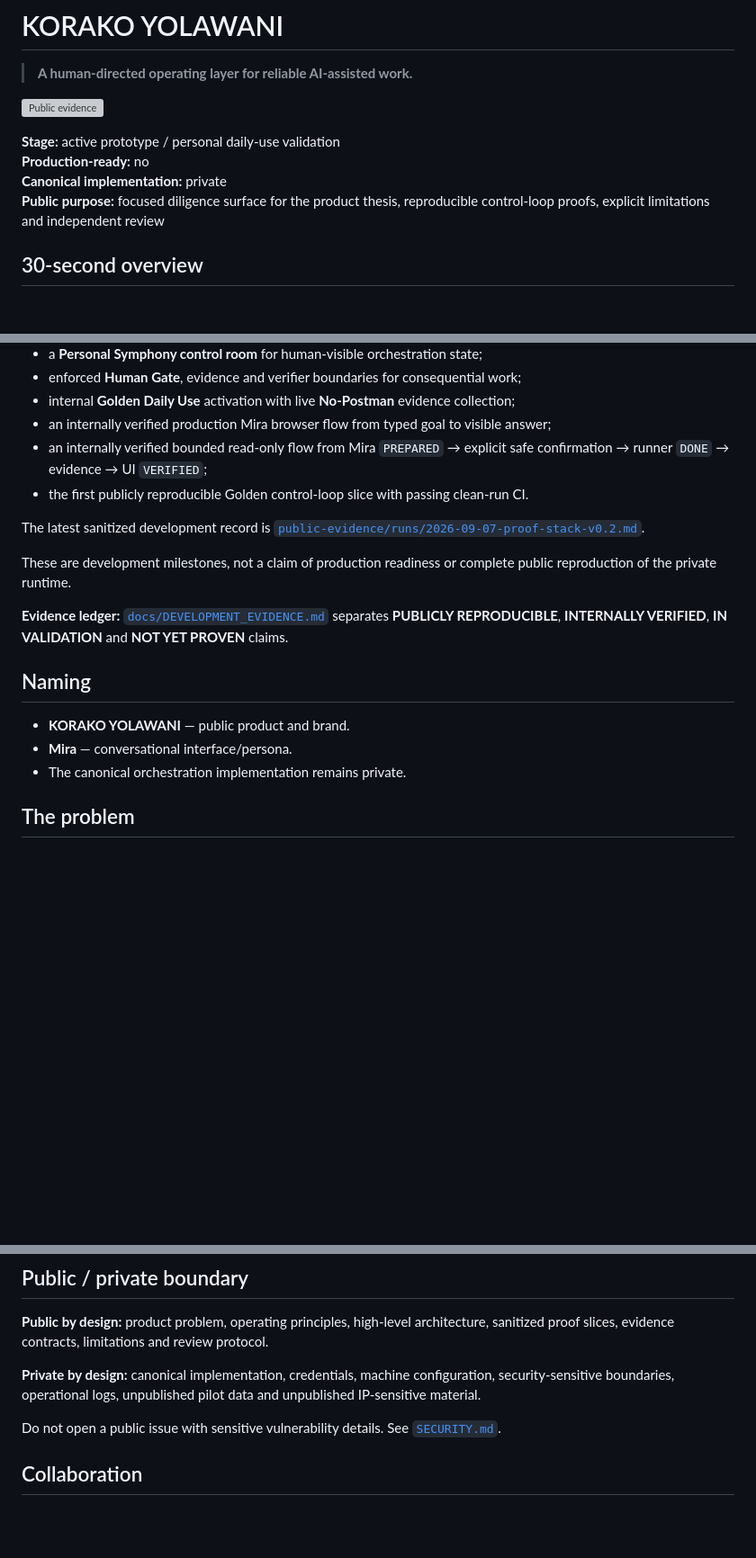
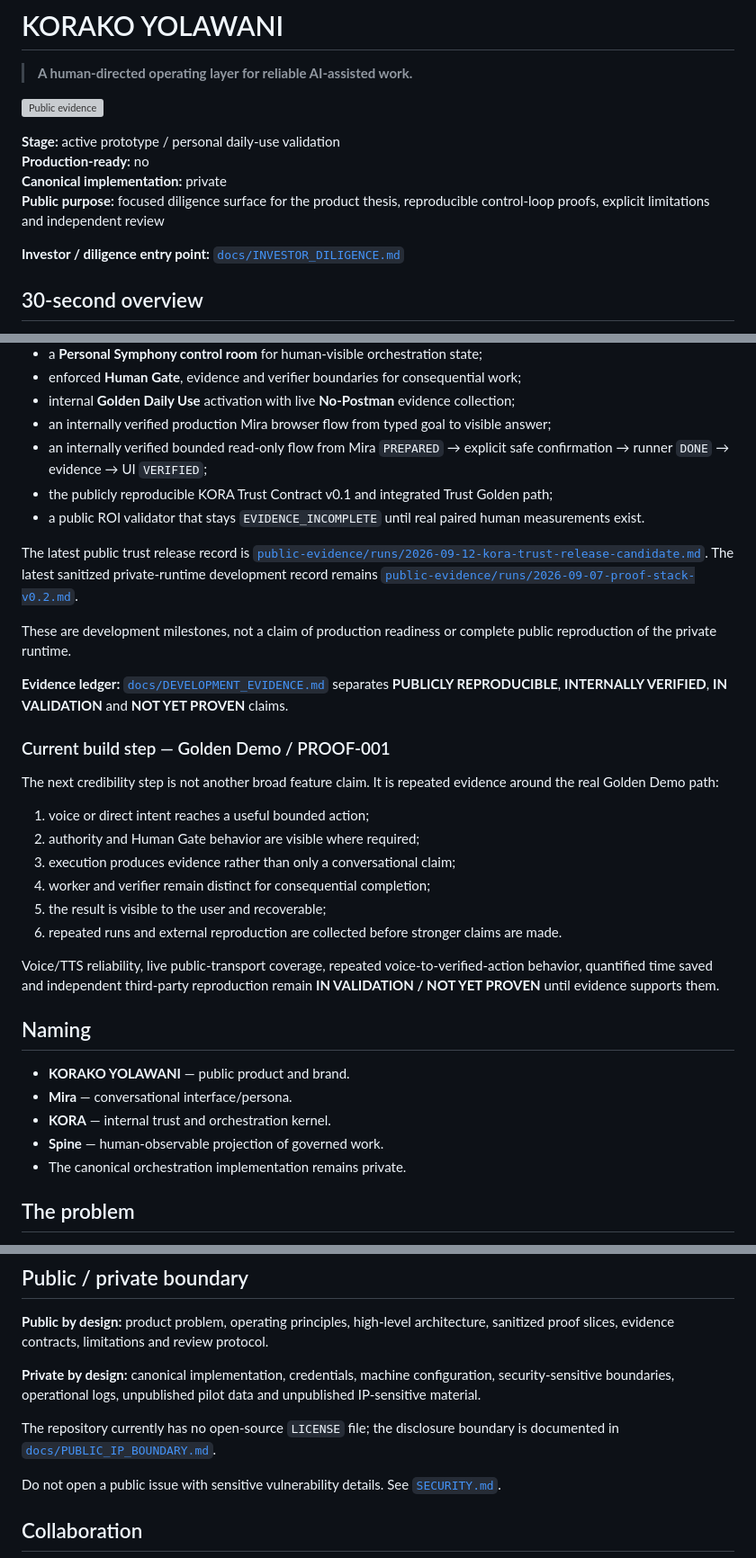
Before and after one commit to vcheeko/korako-yolawani, a Markdown page: README.md, 3 parts joined by grey strips. Shown at 90% size. Drawn GitHub-style; blank space fills up the shorter version; grey boxes are pictures that could not be loaded.

```diff
--- a/README.md
+++ b/README.md
@@ -8,6 +8,8 @@
 **Production-ready:** no
 **Canonical implementation:** private
 **Public purpose:** focused diligence surface for the product thesis, reproducible control-loop proofs, explicit limitations and independent review
+
+**Investor / diligence entry point:** [`docs/INVESTOR_DILIGENCE.md`](docs/INVESTOR_DILIGENCE.md)
 
 ## 30-second overview
 
@@ -95,18 +99,34 @@ Current development includes:
 - internal **Golden Daily Use** activation with live **No-Postman** evidence collection;
 - an internally verified production Mira browser flow from typed goal to visible answer;
 - an internally verified bounded read-only flow from Mira `PREPARED` → explicit safe confirmation → runner `DONE` → evidence → UI `VERIFIED`;
-- the first publicly reproducible Golden control-loop slice with passing clean-run CI.
+- the publicly reproducible KORA Trust Contract v0.1 and integrated Trust Golden path;
+- a public ROI validator that stays `EVIDENCE_INCOMPLETE` until real paired human measurements exist.
 
-The latest sanitized development record is [`public-evidence/runs/2026-09-07-proof-stack-v0.2.md`](public-evidence/runs/2026-09-07-proof-stack-v0.2.md).
+The latest public trust release record is [`public-evidence/runs/2026-09-12-kora-trust-release-candidate.md`](public-evidence/runs/2026-09-12-kora-trust-release-candidate.md). The latest sanitized private-runtime development record remains [`public-evidence/runs/2026-09-07-proof-stack-v0.2.md`](public-evidence/runs/2026-09-07-proof-stack-v0.2.md).
 
 These are development milestones, not a claim of production readiness or complete public reproduction of the private runtime.
 
 **Evidence ledger:** [`docs/DEVELOPMENT_EVIDENCE.md`](docs/DEVELOPMENT_EVIDENCE.md) separates **PUBLICLY REPRODUCIBLE**, **INTERNALLY VERIFIED**, **IN VALIDATION** and **NOT YET PROVEN** claims.
 
+### Current build step — Golden Demo / PROOF-001
+
+The next credibility step is not another broad feature claim. It is repeated evidence around the real Golden Demo path:
+
+1. voice or direct intent reaches a useful bounded action;
+2. authority and Human Gate behavior are visible where required;
+3. execution produces evidence rather than only a conversational claim;
+4. worker and verifier remain distinct for consequential completion;
+5. the result is visible to the user and recoverable;
+6. repeated runs and external reproduction are collected before stronger claims are made.
+
+Voice/TTS reliability, live public-transport coverage, repeated voice-to-verified-action behavior, quantified time saved and independent third-party reproduction remain **IN VALIDATION / NOT YET PROVEN** until evidence supports them.
+
 ## Naming
 
 - **KORAKO YOLAWANI** — public product and brand.
 - **Mira** — conversational interface/persona.
+- **KORA** — internal trust and orchestration kernel.
+- **Spine** — human-observable projection of governed work.
 - The canonical orchestration implementation remains private.
 
 ## The problem
@@ -209,6 +239,8 @@ For a fast technical review, follow this order:
 **Public by design:** product problem, operating principles, high-level architecture, sanitized proof slices, evidence contracts, limitations and review protocol.
 
 **Private by design:** canonical implementation, credentials, machine configuration, security-sensitive boundaries, operational logs, unpublished pilot data and unpublished IP-sensitive material.
+
+The repository currently has no open-source `LICENSE` file; the disclosure boundary is documented in [`docs/PUBLIC_IP_BOUNDARY.md`](docs/PUBLIC_IP_BOUNDARY.md).
 
 Do not open a public issue with sensitive vulnerability details. See [`SECURITY.md`](SECURITY.md).
 
```
Also changed, not shown: other parts of README.md (+26 -14 lines).
